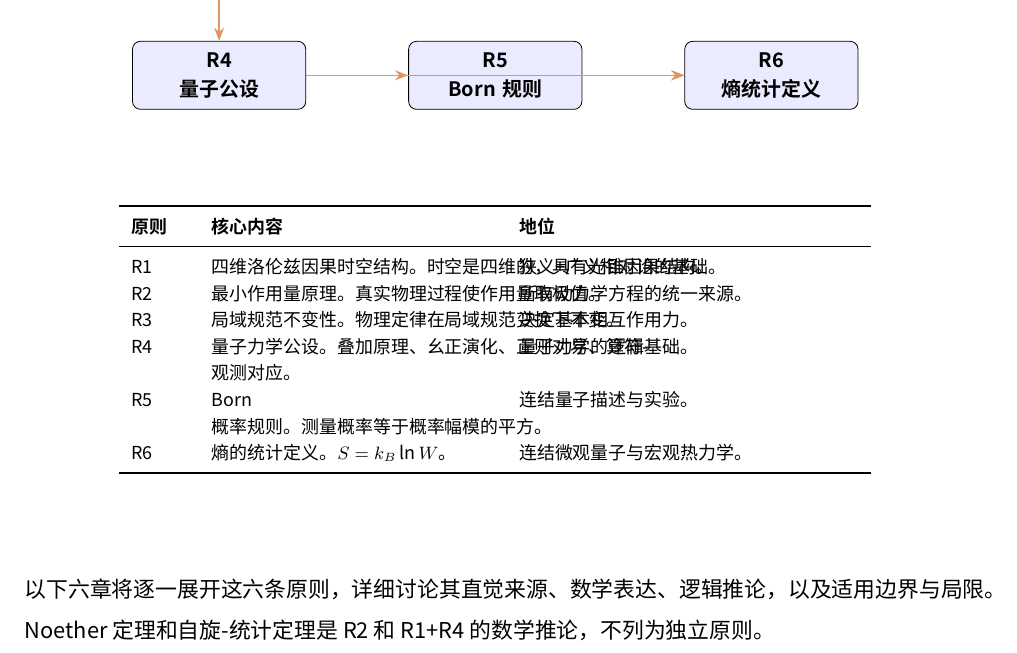
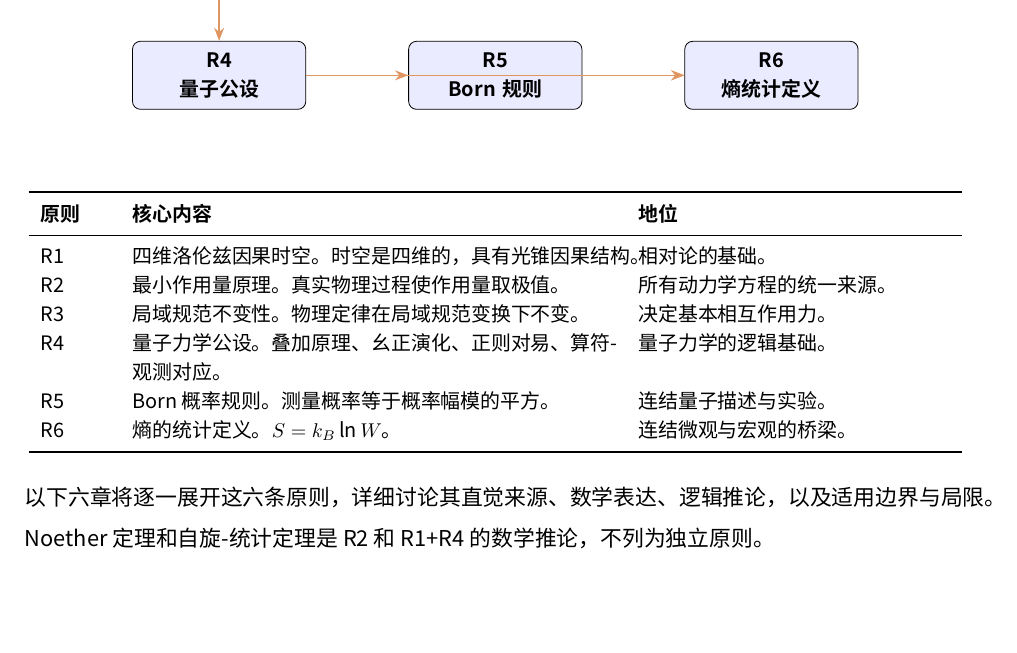
Before and after one commit to hjiang555-a11y/physics-foundations-book, a LaTeX book (book/main.tex): part of page 10 of 69, cut so that both start at the same text, the shorter picture padded with empty space. The pictures show the PDF file book/physics-foundations.pdf that the author committed with the source.

Commit message:
fix: overview table — wider columns, shorter text, remove longtable

```diff
--- a/book/main.tex
+++ b/book/main.tex
@@ -210,19 +210,19 @@
 \vspace{12pt}
 
 \begin{center}
-\footnotesize
-\begin{longtable}{p{1cm}>{\RaggedRight}p{5cm}>{\RaggedRight}p{6cm}}
+\small
+\begin{tabular}{p{1.2cm} p{8.5cm} p{5.5cm}}
 \toprule
 \textbf{原则} & \textbf{核心内容} & \textbf{地位} \\
 \midrule
-R1 & 四维洛伦兹因果时空结构。时空是四维的，具有光锥因果结构。 & 狭义+广义相对论的基础。 \\
+R1 & 四维洛伦兹因果时空。时空是四维的，具有光锥因果结构。 & 相对论的基础。 \\
 R2 & 最小作用量原理。真实物理过程使作用量取极值。 & 所有动力学方程的统一来源。 \\
 R3 & 局域规范不变性。物理定律在局域规范变换下不变。 & 决定基本相互作用力。 \\
 R4 & 量子力学公设。叠加原理、幺正演化、正则对易、算符-观测对应。 & 量子力学的逻辑基础。 \\
 R5 & Born 概率规则。测量概率等于概率幅模的平方。 & 连结量子描述与实验。 \\
-R6 & 熵的统计定义。$S = k_B \ln W$。 & 连结微观量子与宏观热力学。 \\
+R6 & 熵的统计定义。$S = k_B \ln W$。 & 连结微观与宏观的桥梁。 \\
 \bottomrule
-\end{longtable}
+\end{tabular}
 \end{center}
 
 以下六章将逐一展开这六条原则，详细讨论其直觉来源、数学表达、逻辑推论，以及适用边界与局限。
```
Also changed, not shown: book/physics-foundations.pdf.
